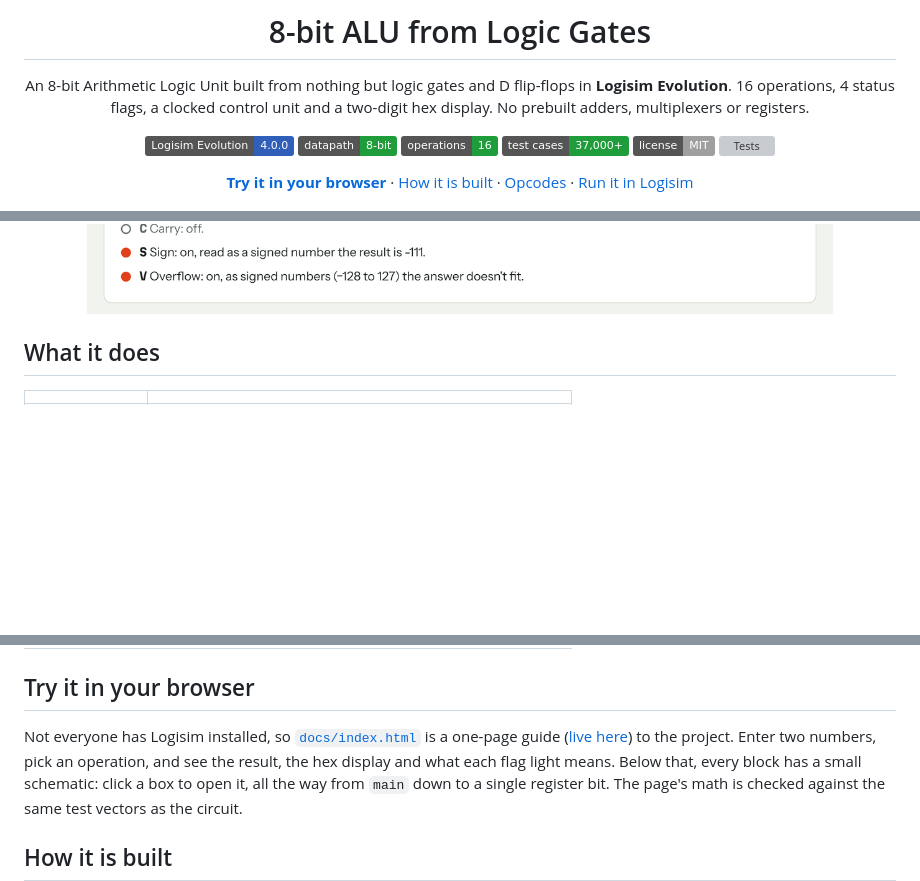
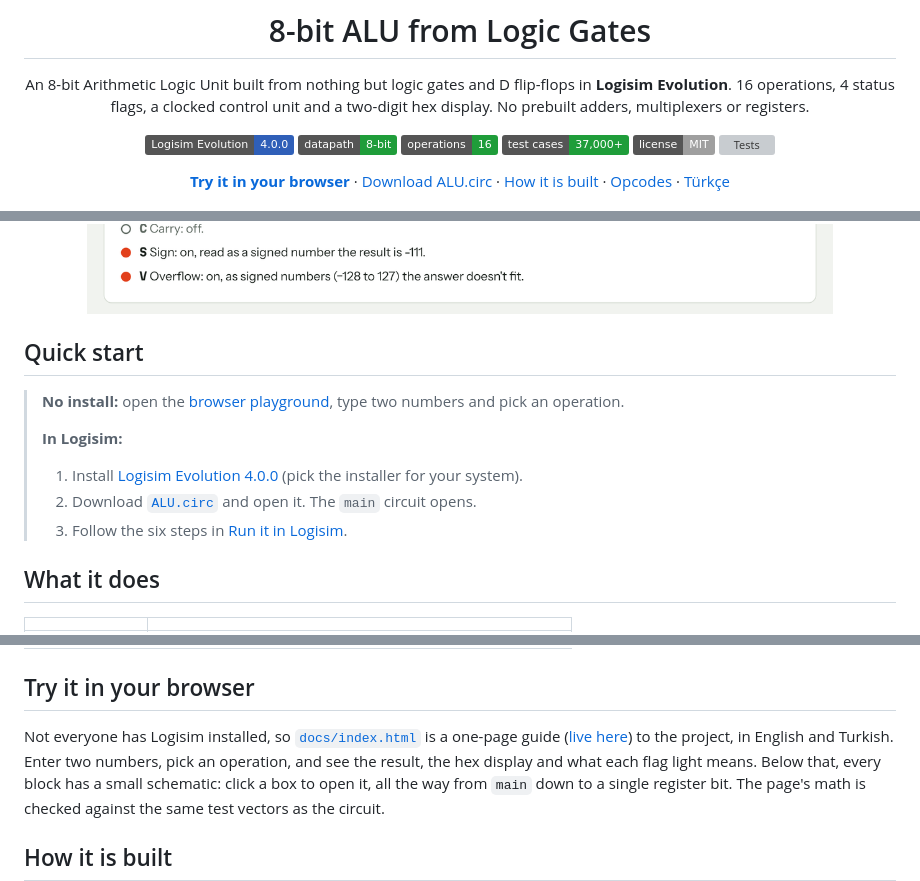
Before and after one commit to Rakcery/logisim-8bit-alu, a Markdown page: README.md, 3 parts joined by grey strips. GitHub-like rendering; badges without logos; blank space fills up the shorter version; grey boxes are pictures that could not be loaded.

```diff
--- a/README.md
+++ b/README.md
@@ -13,11 +13,20 @@ a two-digit hex display. No prebuilt adders, multiplexers or registers.
 ![MIT License](https://img.shields.io/badge/license-MIT-lightgrey)
 ![Tests](https://github.com/Rakcery/logisim-8bit-alu/actions/workflows/test.yml/badge.svg)
 
-**[Try it in your browser](https://Rakcery.github.io/logisim-8bit-alu/)** · [How it is built](#how-it-is-built) · [Opcodes](#opcodes) · [Run it in Logisim](#run-it-in-logisim)
+**[Try it in your browser](https://rakcery.github.io/logisim-8bit-alu/)** · [Download ALU.circ](https://github.com/Rakcery/logisim-8bit-alu/releases/latest/download/ALU.circ) · [How it is built](#how-it-is-built) · [Opcodes](#opcodes) · [Türkçe](README.tr.md)
 
 <img src="images/playground.png" alt="The browser playground: pick an operation, see the result on the hex display and the four flags" width="760">
 
 </div>
+
+## Quick start
+
+> **No install:** open the [browser playground](https://rakcery.github.io/logisim-8bit-alu/), type two numbers and pick an operation.
+>
+> **In Logisim:**
+> 1. Install [Logisim Evolution 4.0.0](https://github.com/logisim-evolution/logisim-evolution/releases/tag/v4.0.0) (pick the installer for your system).
+> 2. Download [`ALU.circ`](https://github.com/Rakcery/logisim-8bit-alu/releases/latest/download/ALU.circ) and open it. The `main` circuit opens.
+> 3. Follow the six steps in [Run it in Logisim](#run-it-in-logisim).
 
 ## What it does
 
@@ -33,7 +42,7 @@ a two-digit hex display. No prebuilt adders, multiplexers or registers.
 ## Try it in your browser
 
 Not everyone has Logisim installed, so [`docs/index.html`](docs/index.html) is a
-one-page guide ([live here](https://Rakcery.github.io/logisim-8bit-alu/)) to the project. Enter two numbers, pick an operation, and see the
+one-page guide ([live here](https://rakcery.github.io/logisim-8bit-alu/)) to the project, in English and Turkish. Enter two numbers, pick an operation, and see the
 result, the hex display and what each flag light means. Below that, every block
 has a small schematic: click a box to open it, all the way from `main` down to a
 single register bit. The page's math is checked against the same test vectors as
```
Also changed, not shown: other parts of README.md (+8 -0 lines).
